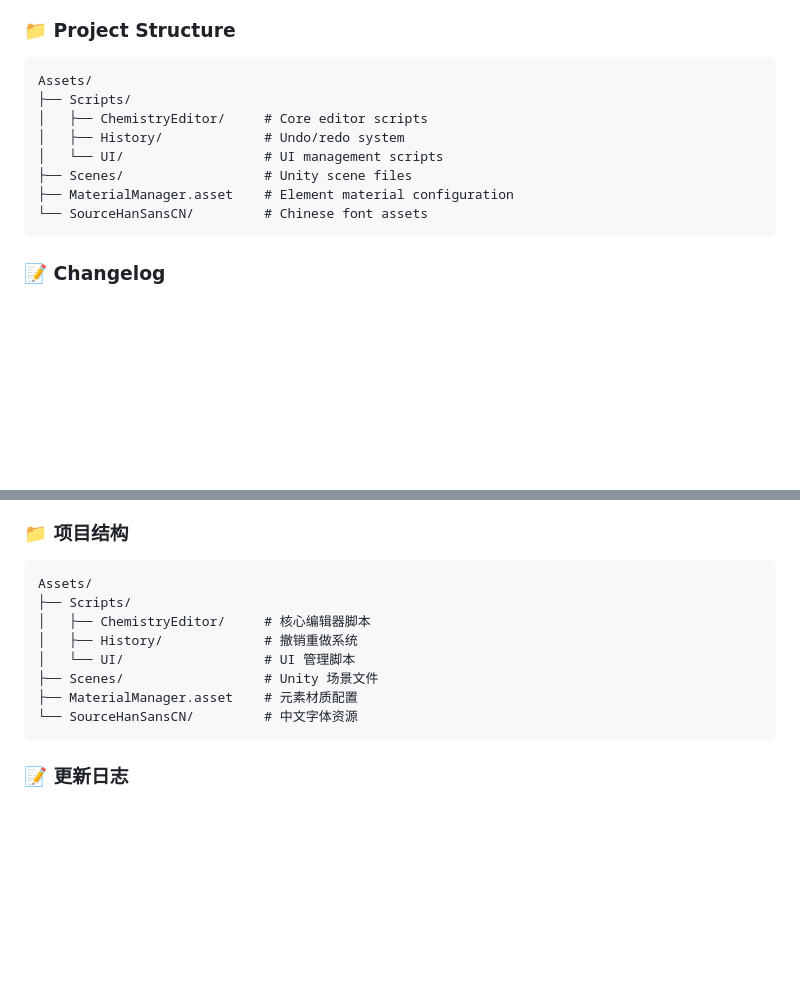
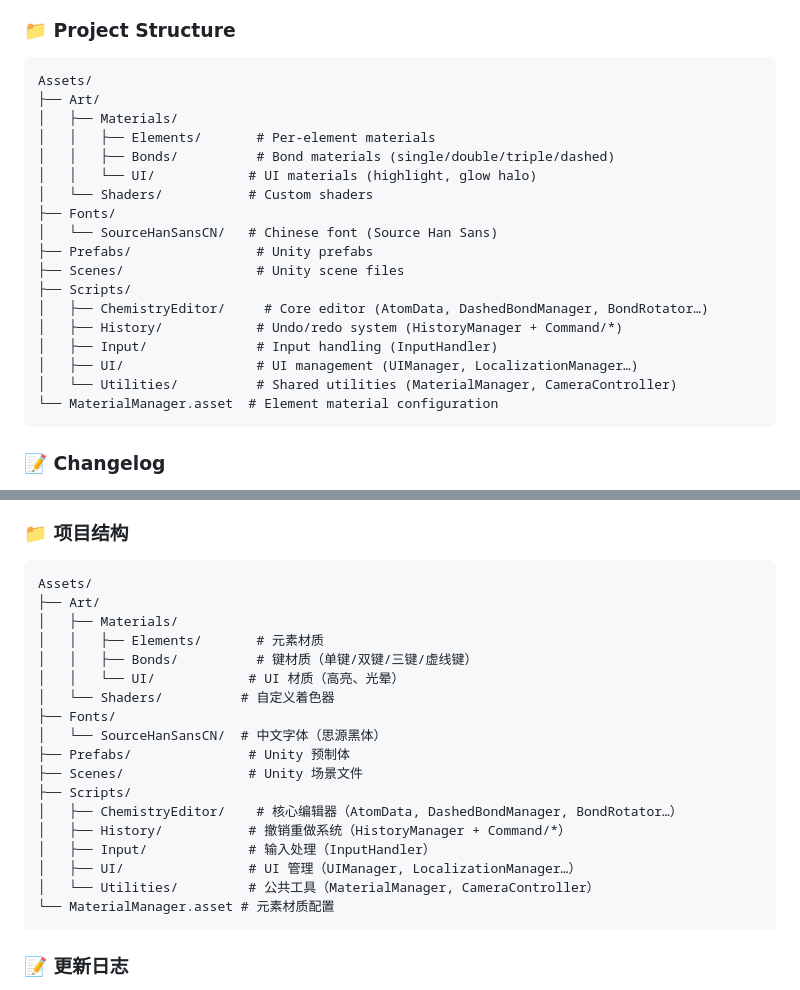
Before and after one commit to Tianmain/Chemistry, a Markdown page: README.md, 2 parts joined by grey strips. GitHub-like rendering; blank space fills up the shorter version.

Commit message:
更新 README：同步项目结构描述与实际目录
- 新增 Art/、Fonts/、Prefabs/ 目录说明
- 补全 Scripts/ 下 Input/、Utilities/ 子目录
- 中英文部分项目结构描述同步更新

````diff
--- a/README.md
+++ b/README.md
@@ -61,13 +61,23 @@ A 3D chemistry molecule editor developed with Unity, supporting interactive crea
 
 ```
 Assets/
+├── Art/
+│   ├── Materials/
+│   │   ├── Elements/       # Per-element materials
+│   │   ├── Bonds/          # Bond materials (single/double/triple/dashed)
+│   │   └── UI/            # UI materials (highlight, glow halo)
+│   └── Shaders/           # Custom shaders
+├── Fonts/
+│   └── SourceHanSansCN/   # Chinese font (Source Han Sans)
+├── Prefabs/                # Unity prefabs
+├── Scenes/                 # Unity scene files
 ├── Scripts/
-│   ├── ChemistryEditor/     # Core editor scripts
-│   ├── History/             # Undo/redo system
-│   └── UI/                  # UI management scripts
-├── Scenes/                  # Unity scene files
-├── MaterialManager.asset    # Element material configuration
-└── SourceHanSansCN/         # Chinese font assets
+│   ├── ChemistryEditor/     # Core editor (AtomData, DashedBondManager, BondRotator…)
+│   ├── History/            # Undo/redo system (HistoryManager + Command/*)
+│   ├── Input/              # Input handling (InputHandler)
+│   ├── UI/                 # UI management (UIManager, LocalizationManager…)
+│   └── Utilities/          # Shared utilities (MaterialManager, CameraController)
+└── MaterialManager.asset  # Element material configuration
 ```
 
 ### 📝 Changelog
@@ -150,13 +160,23 @@ This project is for personal learning and research purposes only.
 
 ```
 Assets/
+├── Art/
+│   ├── Materials/
+│   │   ├── Elements/       # 元素材质
+│   │   ├── Bonds/          # 键材质（单键/双键/三键/虚线键）
+│   │   └── UI/            # UI 材质（高亮、光晕）
+│   └── Shaders/          # 自定义着色器
+├── Fonts/
+│   └── SourceHanSansCN/  # 中文字体（思源黑体）
+├── Prefabs/               # Unity 预制体
+├── Scenes/                # Unity 场景文件
 ├── Scripts/
-│   ├── ChemistryEditor/     # 核心编辑器脚本
-│   ├── History/             # 撤销重做系统
-│   └── UI/                  # UI 管理脚本
-├── Scenes/                  # Unity 场景文件
-├── MaterialManager.asset    # 元素材质配置
-└── SourceHanSansCN/         # 中文字体资源
+│   ├── ChemistryEditor/    # 核心编辑器（AtomData, DashedBondManager, BondRotator…）
+│   ├── History/           # 撤销重做系统（HistoryManager + Command/*）
+│   ├── Input/             # 输入处理（InputHandler）
+│   ├── UI/                # UI 管理（UIManager, LocalizationManager…）
+│   └── Utilities/         # 公共工具（MaterialManager, CameraController）
+└── MaterialManager.asset # 元素材质配置
 ```
 
 ### 📝 更新日志
````
